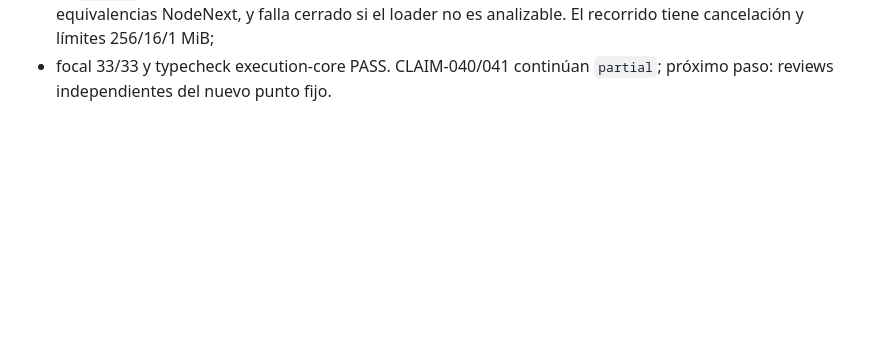
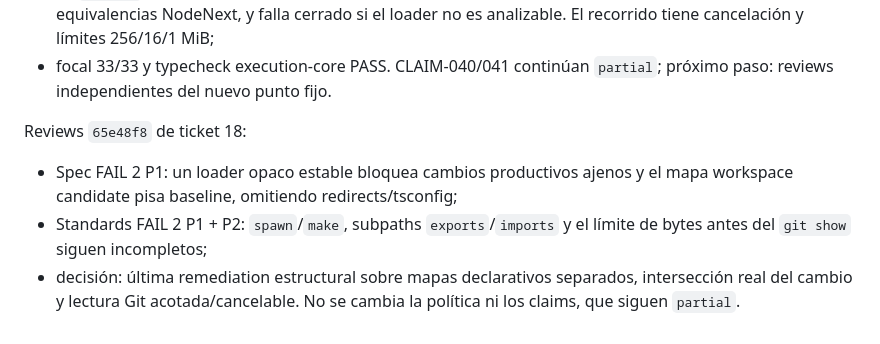
Before and after one commit to franclarke/Manyhands, a Markdown page: docs/tesis/HANDOFF.md, the part around the change. Rendered like a GitHub page; blank space fills up the shorter version.

Commit message:
docs(thesis): preserve integrity boundary findings

```diff
--- a/docs/tesis/HANDOFF.md
+++ b/docs/tesis/HANDOFF.md
@@ -922,3 +922,13 @@ Quinta remediation de ticket 18:
   es analizable. El recorrido tiene cancelación y límites 256/16/1 MiB;
 - focal 33/33 y typecheck execution-core PASS. CLAIM-040/041 continúan
   `partial`; próximo paso: reviews independientes del nuevo punto fijo.
+
+Reviews `65e48f8` de ticket 18:
+
+- Spec FAIL 2 P1: un loader opaco estable bloquea cambios productivos ajenos y
+  el mapa workspace candidate pisa baseline, omitiendo redirects/tsconfig;
+- Standards FAIL 2 P1 + P2: `spawn`/`make`, subpaths `exports`/`imports` y el
+  límite de bytes antes del `git show` siguen incompletos;
+- decisión: última remediation estructural sobre mapas declarativos separados,
+  intersección real del cambio y lectura Git acotada/cancelable. No se cambia la
+  política ni los claims, que siguen `partial`.
```
Also changed, not shown: 1 other file.
